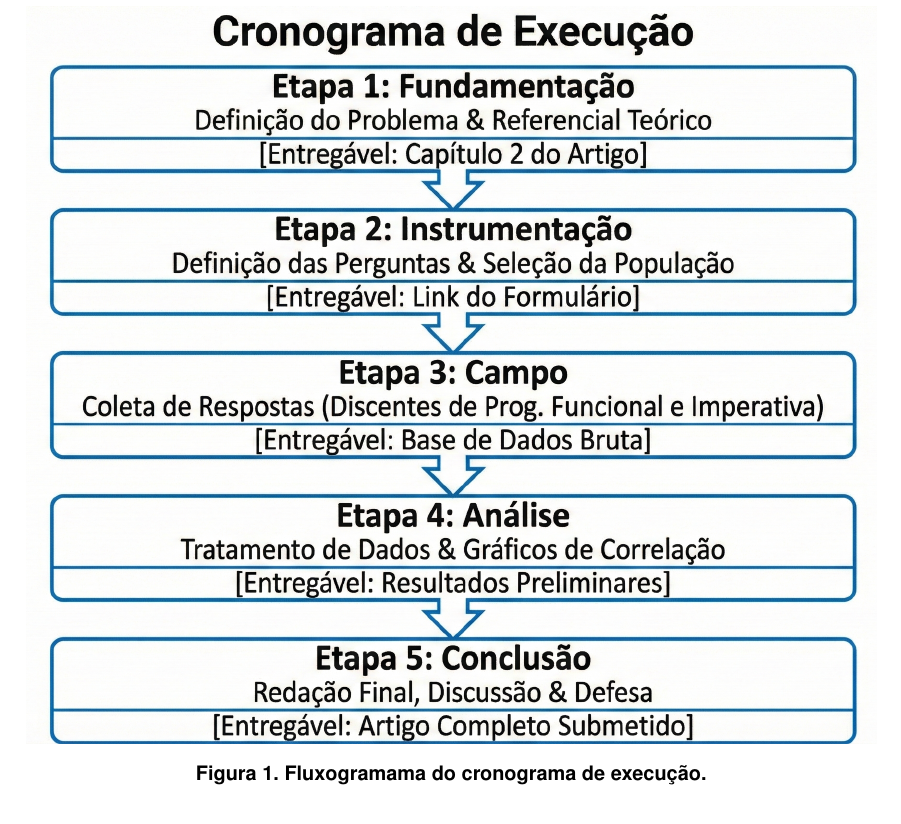
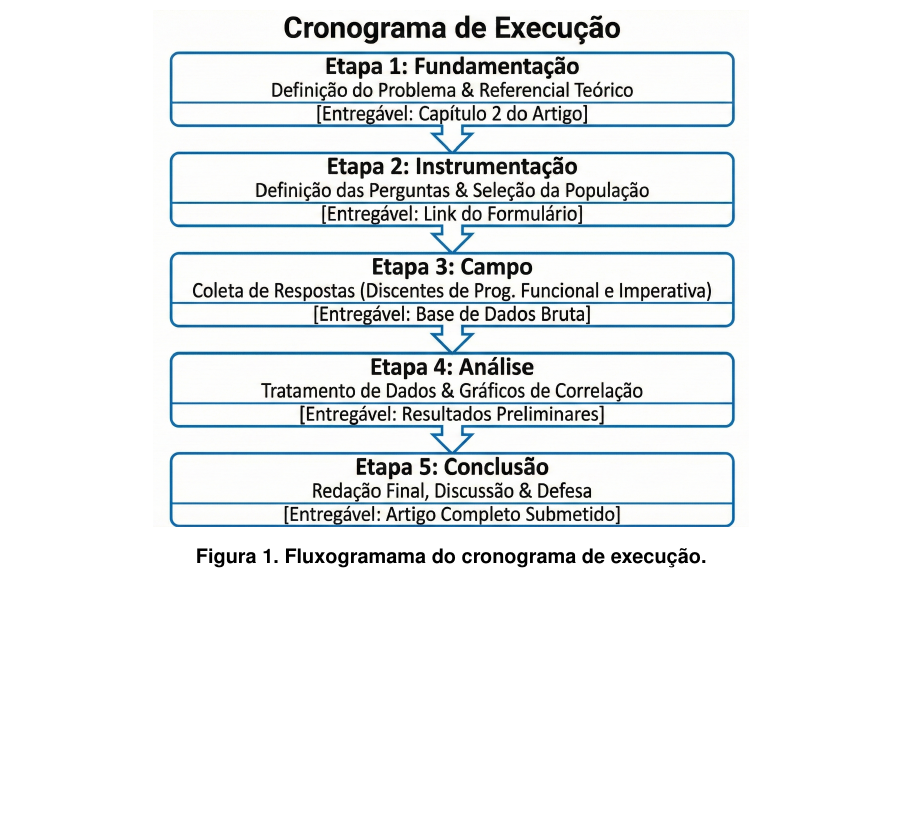
Before and after one commit to gbr-ufs/mtpc, a LaTeX paper (src/main.tex): part of page 13 of 30, cut so that both start at the same text, the shorter picture padded with empty space. Compiled offline with pdfLaTeX.

Commit message:
fix(metodologia): deixar fluxograma menor

```diff
--- a/src/main.tex
+++ b/src/main.tex
@@ -228,7 +228,7 @@ Os procedimentos adotados dividem-se em quatro fases estratégicas. Inicialmente
 O cronograma de execução foi estruturado da seguinte forma:
 \begin{figure}[ht]
   \centering
-  \includegraphics[width=\textwidth]{img/Fluxograma}
+  \includegraphics[width=0.7\textwidth]{img/Fluxograma}
   \caption{Fluxogramama do cronograma de execução.}
   \label{fig:Fluxograma}
 \end{figure}
```
